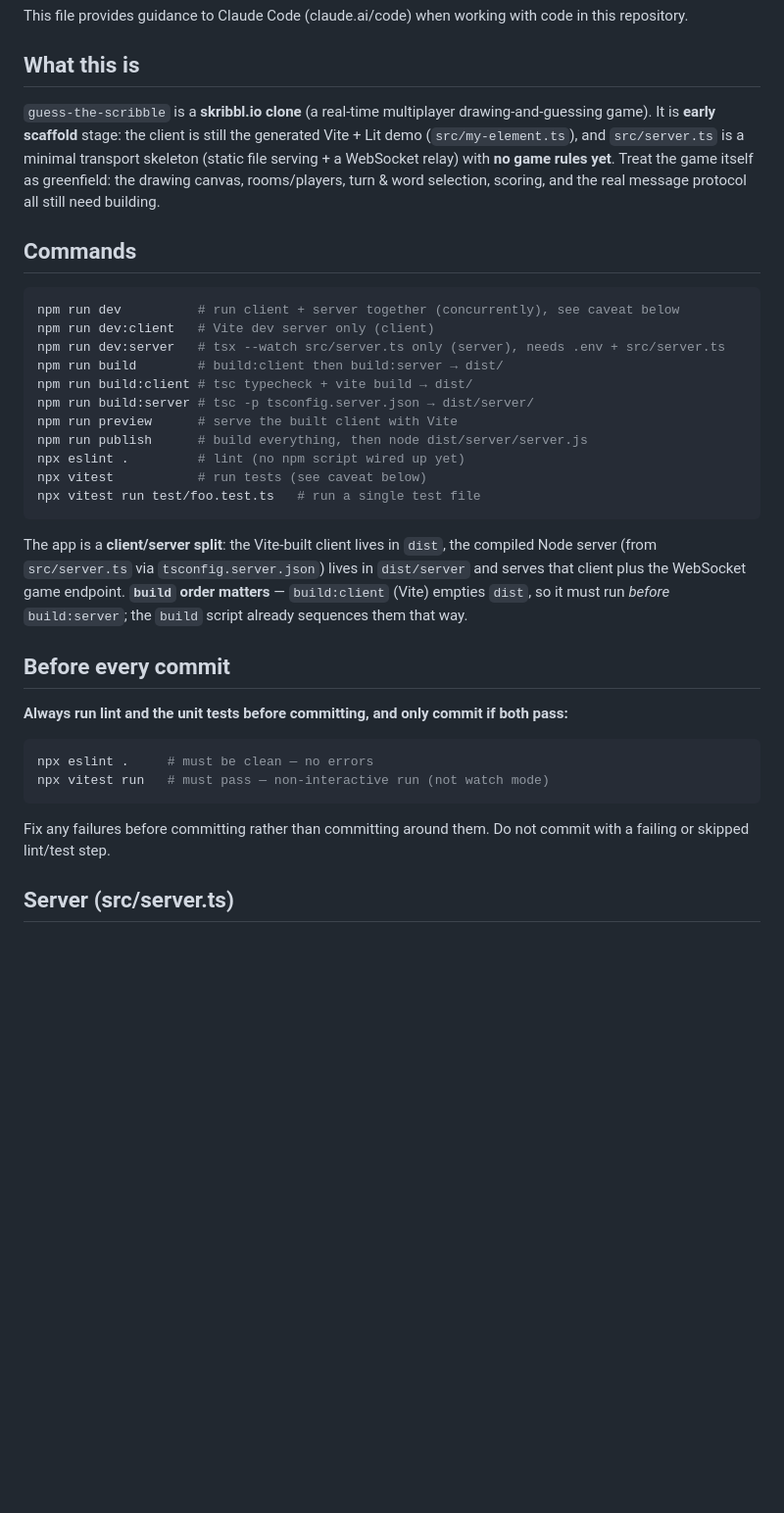
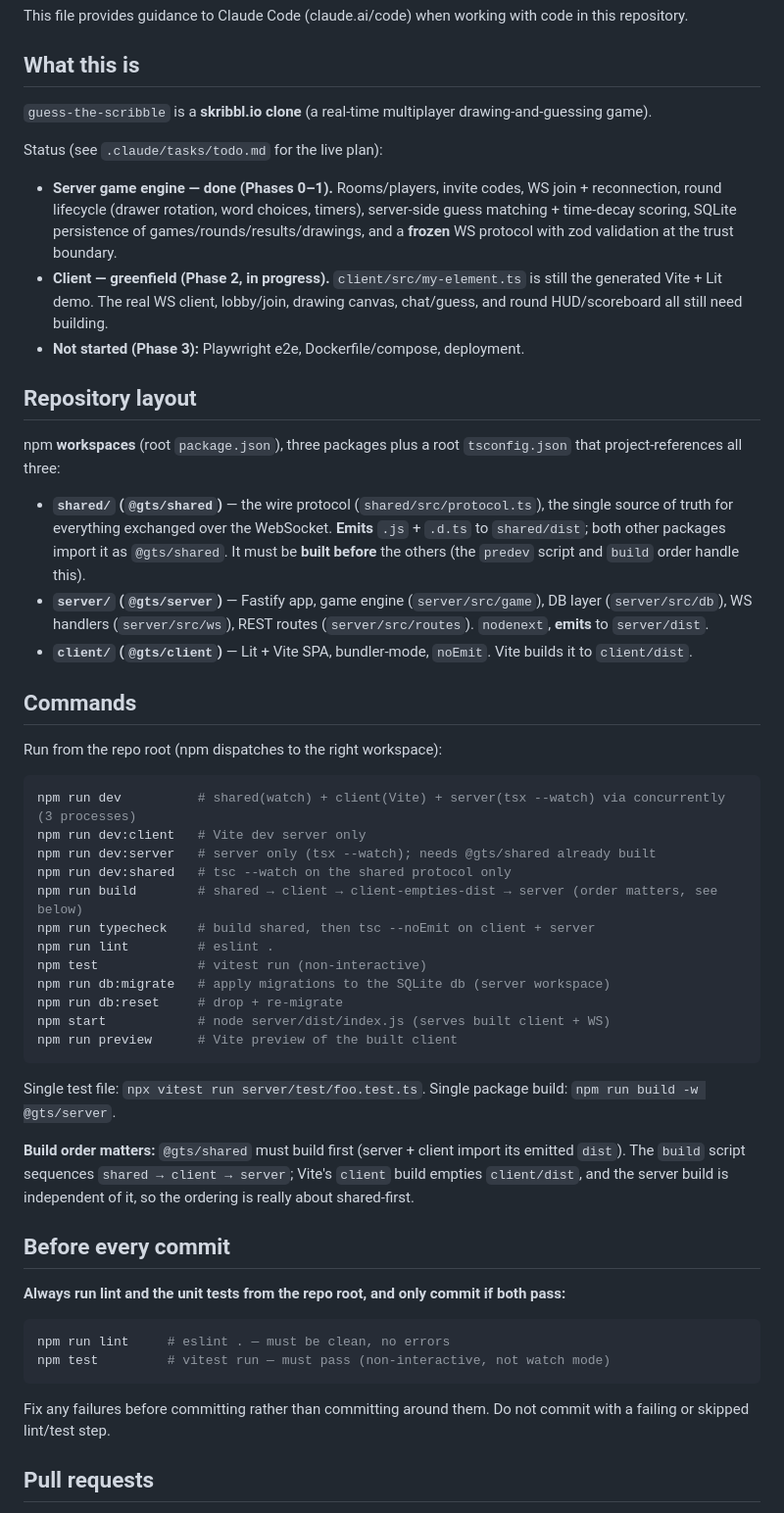
Before and after one commit to pwcberry/guess-the-scribble, a Markdown page: CLAUDE.md, the part around one of its changes. Shown at 98% size. GitHub-like rendering; blank space fills up the shorter version.

Commit message:
Update CLAUDE.md for Phase 0-1 architecture and add PR file cap
Rewrite stale scaffold-era docs to reflect the workspaces split
(@gts/shared/server/client), Fastify server, SQLite persistence, and
frozen zod-validated WS protocol. Add a 25-file cap on feature PRs.

Co-Authored-By: Claude Opus 4.8 <noreply@anthropic.com>

````diff
--- a/CLAUDE.md
+++ b/CLAUDE.md
@@ -4,36 +4,55 @@ This file provides guidance to Claude Code (claude.ai/code) when working with co
 
 ## What this is
 
-`guess-the-scribble` is a **skribbl.io clone** (a real-time multiplayer drawing-and-guessing game). It is **early scaffold** stage: the client is still the generated Vite + Lit demo (`src/my-element.ts`), and `src/server.ts` is a minimal transport skeleton (static file serving + a WebSocket relay) with **no game rules yet**. Treat the game itself as greenfield: the drawing canvas, rooms/players, turn & word selection, scoring, and the real message protocol all still need building.
+`guess-the-scribble` is a **skribbl.io clone** (a real-time multiplayer drawing-and-guessing game).
+
+Status (see `.claude/tasks/todo.md` for the live plan):
+
+- **Server game engine — done (Phases 0–1).** Rooms/players, invite codes, WS join + reconnection, round lifecycle (drawer rotation, word choices, timers), server-side guess matching + time-decay scoring, SQLite persistence of games/rounds/results/drawings, and a **frozen** WS protocol with zod validation at the trust boundary.
+- **Client — greenfield (Phase 2, in progress).** `client/src/my-element.ts` is still the generated Vite + Lit demo. The real WS client, lobby/join, drawing canvas, chat/guess, and round HUD/scoreboard all still need building.
+- **Not started (Phase 3):** Playwright e2e, Dockerfile/compose, deployment.
+
+## Repository layout
+
+npm **workspaces** (root `package.json`), three packages plus a root `tsconfig.json` that project-references all three:
+
+- **`shared/` (`@gts/shared`)** — the wire protocol (`shared/src/protocol.ts`), the single source of truth for everything exchanged over the WebSocket. **Emits** `.js` + `.d.ts` to `shared/dist`; both other packages import it as `@gts/shared`. It must be **built before** the others (the `predev` script and `build` order handle this).
+- **`server/` (`@gts/server`)** — Fastify app, game engine (`server/src/game`), DB layer (`server/src/db`), WS handlers (`server/src/ws`), REST routes (`server/src/routes`). `nodenext`, **emits** to `server/dist`.
+- **`client/` (`@gts/client`)** — Lit + Vite SPA, bundler-mode, `noEmit`. Vite builds it to `client/dist`.
 
 ## Commands
 
+Run from the repo root (npm dispatches to the right workspace):
+
 ```bash
-npm run dev          # run client + server together (concurrently), see caveat below
-npm run dev:client   # Vite dev server only (client)
-npm run dev:server   # tsx --watch src/server.ts only (server), needs .env + src/server.ts
-npm run build        # build:client then build:server → dist/
-npm run build:client # tsc typecheck + vite build → dist/
-npm run build:server # tsc -p tsconfig.server.json → dist/server/
-npm run preview      # serve the built client with Vite
-npm run publish      # build everything, then node dist/server/server.js
-npx eslint .         # lint (no npm script wired up yet)
-npx vitest           # run tests (see caveat below)
-npx vitest run test/foo.test.ts   # run a single test file
+npm run dev          # shared(watch) + client(Vite) + server(tsx --watch) via concurrently (3 processes)
+npm run dev:client   # Vite dev server only
+npm run dev:server   # server only (tsx --watch); needs @gts/shared already built
+npm run dev:shared   # tsc --watch on the shared protocol only
+npm run build        # shared → client → client-empties-dist → server (order matters, see below)
+npm run typecheck    # build shared, then tsc --noEmit on client + server
+npm run lint         # eslint .
+npm test             # vitest run (non-interactive)
+npm run db:migrate   # apply migrations to the SQLite db (server workspace)
+npm run db:reset     # drop + re-migrate
+npm start            # node server/dist/index.js (serves built client + WS)
+npm run preview      # Vite preview of the built client
 ```
 
-The app is a **client/server split**: the Vite-built client lives in `dist`, the compiled Node server (from `src/server.ts` via `tsconfig.server.json`) lives in `dist/server` and serves that client plus the WebSocket game endpoint. **`build` order matters** — `build:client` (Vite) empties `dist`, so it must run *before* `build:server`; the `build` script already sequences them that way.
+Single test file: `npx vitest run server/test/foo.test.ts`. Single package build: `npm run build -w @gts/server`.
+
+**Build order matters:** `@gts/shared` must build first (server + client import its emitted `dist`). The `build` script sequences `shared → client → server`; Vite's `client` build empties `client/dist`, and the server build is independent of it, so the ordering is really about shared-first.
 
 ## Before every commit
 
-**Always run lint and the unit tests before committing, and only commit if both pass:**
+**Always run lint and the unit tests from the repo root, and only commit if both pass:**
 
 ```bash
-npx eslint .     # must be clean — no errors
-npx vitest run   # must pass — non-interactive run (not watch mode)
+npm run lint     # eslint . — must be clean, no errors
+npm test         # vitest run — must pass (non-interactive, not watch mode)
 ```
 
 Fix any failures before committing rather than committing around them. Do not commit with a failing or skipped lint/test step.
 
-## Server (src/server.ts)
+## Pull requests
 
````
Also changed, not shown: other parts of CLAUDE.md (+26 -10 lines).
